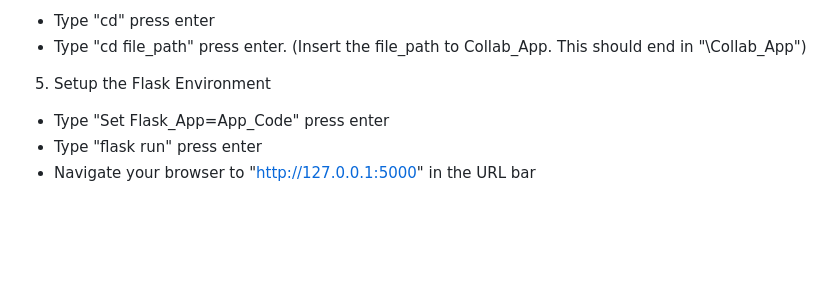
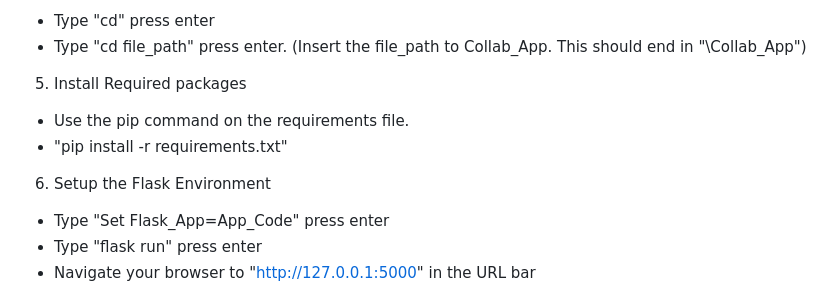
Before and after one commit to Chasen-Jeffries/ColLab_App, a Markdown page: README.md, the part around the change. Drawn GitHub-style; blank space fills up the shorter version.

Commit message:
Updating Readme to add instructions about how to install required packages

```diff
--- a/README.md
+++ b/README.md
@@ -15,7 +15,10 @@ Follow these instructions to successfully run our app:
 4. Navigate to this new folder in your filepath
 - Type "cd\" press enter
 - Type "cd file_path" press enter. (Insert the file_path to Collab_App. This should end in "\Collab_App")
-5. Setup the Flask Environment
+5. Install Required packages
+- Use the pip command on the requirements file.
+- "pip install -r requirements.txt"
+6. Setup the Flask Environment
 - Type "Set Flask_App=App_Code" press enter
 - Type "flask run" press enter
 - Navigate your browser to "http://127.0.0.1:5000" in the URL bar
```
